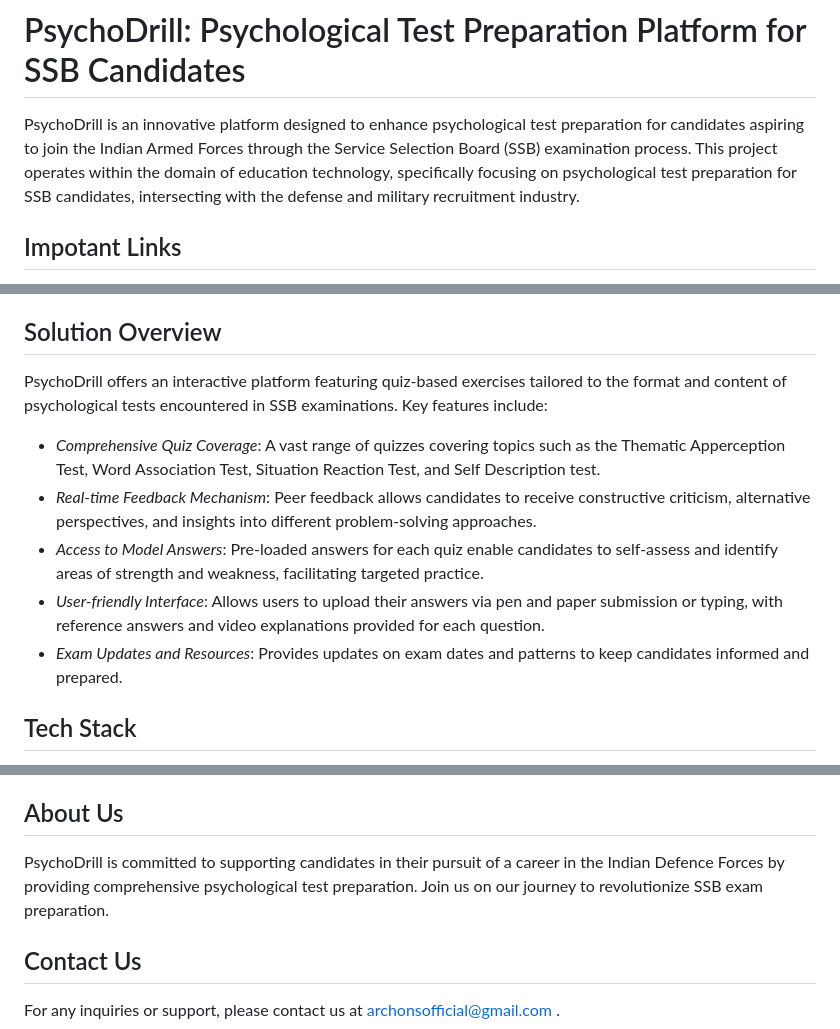
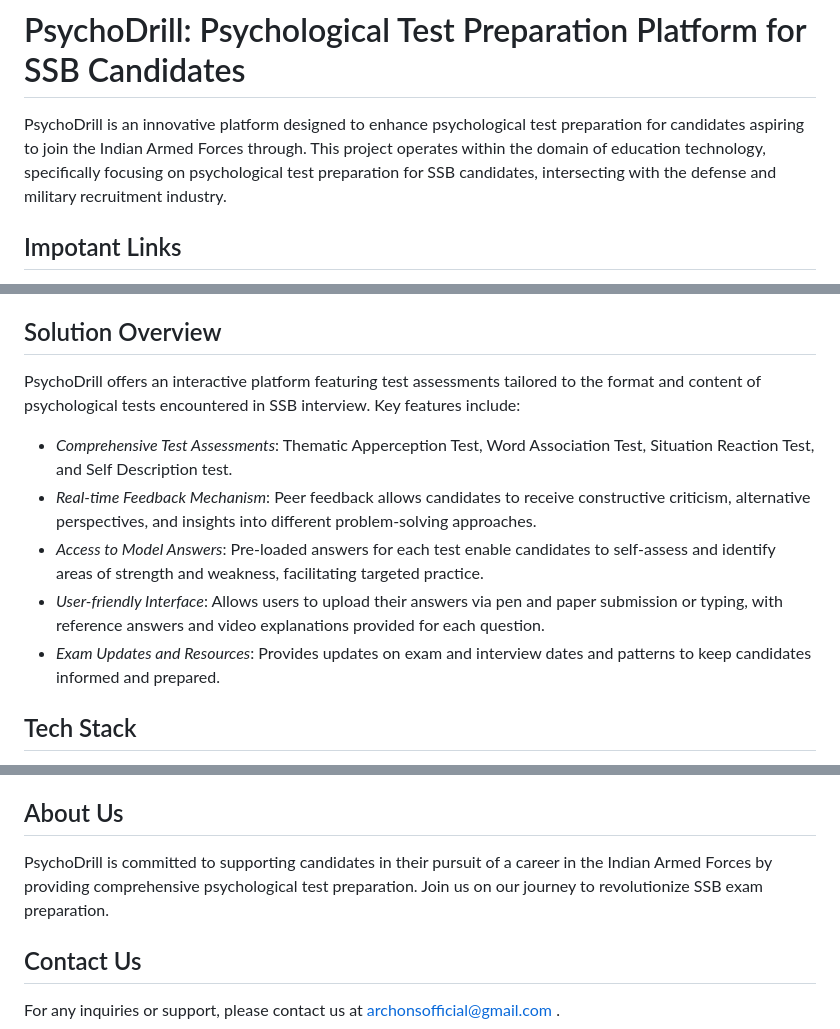
Before and after one commit to archonsofficial/PsychoDrill, a Markdown page: README.md, 3 parts joined by grey strips. GitHub-like rendering.

```diff
--- a/README.md
+++ b/README.md
@@ -1,6 +1,6 @@
 # PsychoDrill: Psychological Test Preparation Platform for SSB Candidates
 
-PsychoDrill is an innovative platform designed to enhance psychological test preparation for candidates aspiring to join the Indian Armed Forces through the Service Selection Board (SSB) examination process. This project operates within the domain of education technology, specifically focusing on psychological test preparation for SSB candidates, intersecting with the defense and military recruitment industry.
+PsychoDrill is an innovative platform designed to enhance psychological test preparation for candidates aspiring to join the Indian Armed Forces through. This project operates within the domain of education technology, specifically focusing on psychological test preparation for SSB candidates, intersecting with the defense and military recruitment industry.
 
 
 ## Impotant Links
@@ -17,13 +17,13 @@ The SSB interview process is highly competitive, with only a small percentage of
 
 ## Solution Overview
 
-PsychoDrill offers an interactive platform featuring quiz-based exercises tailored to the format and content of psychological tests encountered in SSB examinations. Key features include:
+PsychoDrill offers an interactive platform featuring test assessments tailored to the format and content of psychological tests encountered in SSB interview. Key features include:
 
-- *Comprehensive Quiz Coverage*: A vast range of quizzes covering topics such as the Thematic Apperception Test, Word Association Test, Situation Reaction Test, and Self Description test.
+- *Comprehensive Test Assessments*:  Thematic Apperception Test, Word Association Test, Situation Reaction Test, and Self Description test.
 - *Real-time Feedback Mechanism*: Peer feedback allows candidates to receive constructive criticism, alternative perspectives, and insights into different problem-solving approaches.
-- *Access to Model Answers*: Pre-loaded answers for each quiz enable candidates to self-assess and identify areas of strength and weakness, facilitating targeted practice.
+- *Access to Model Answers*: Pre-loaded answers for each test enable candidates to self-assess and identify areas of strength and weakness, facilitating targeted practice.
 - *User-friendly Interface*: Allows users to upload their answers via pen and paper submission or typing, with reference answers and video explanations provided for each question.
-- *Exam Updates and Resources*: Provides updates on exam dates and patterns to keep candidates informed and prepared.
+- *Exam Updates and Resources*: Provides updates on exam and interview dates and patterns to keep candidates informed and prepared.
 
 ## Tech Stack
 
@@ -45,7 +45,7 @@ To get started with PsychoDrill, follow these steps:
 
 ## About Us
 
-PsychoDrill is committed to supporting candidates in their pursuit of a career in the Indian Defence Forces by providing comprehensive psychological test preparation. Join us on our journey to revolutionize SSB exam preparation.
+PsychoDrill is committed to supporting candidates in their pursuit of a career in the Indian Armed Forces by providing comprehensive psychological test preparation. Join us on our journey to revolutionize SSB exam preparation.
 
 ## Contact Us
 
```
